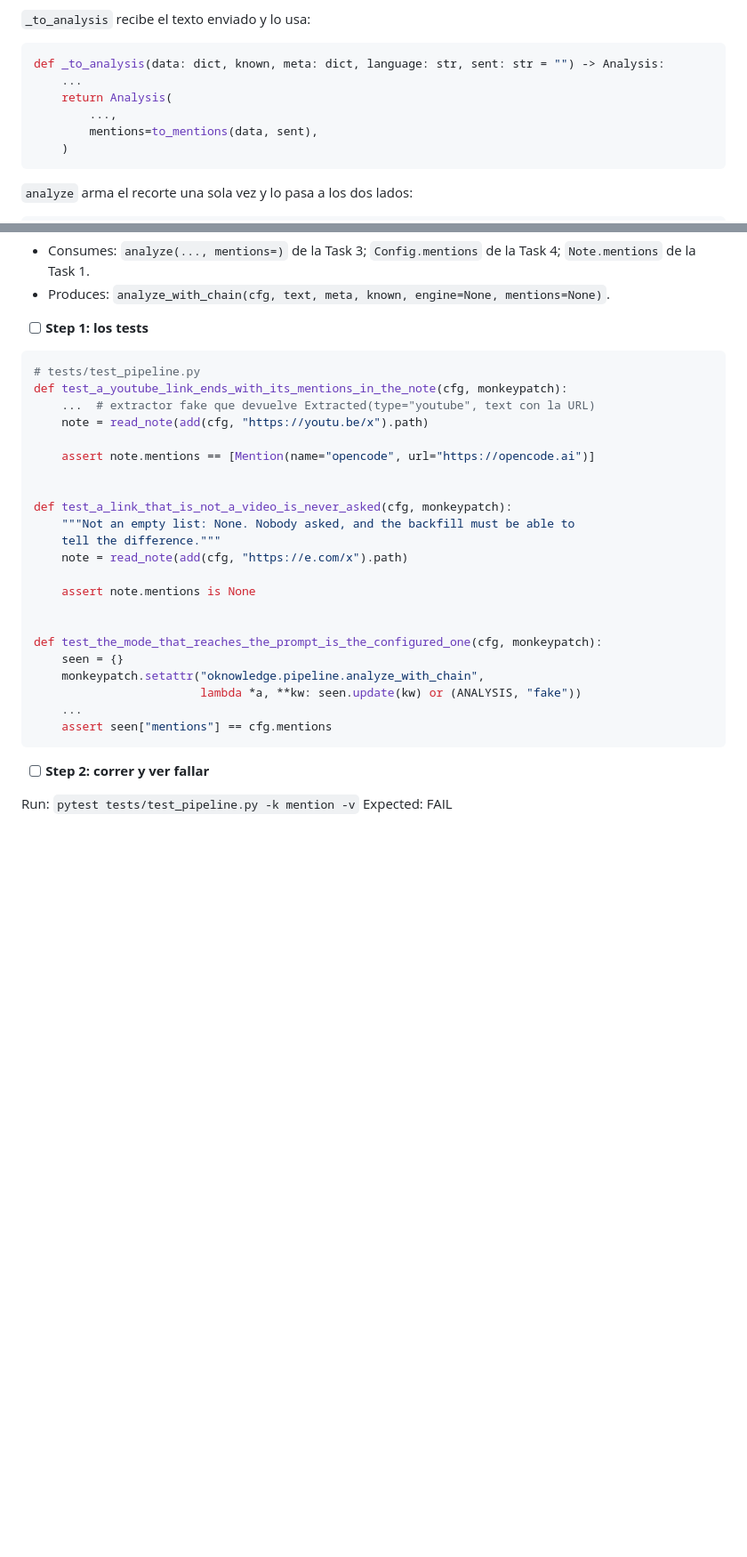
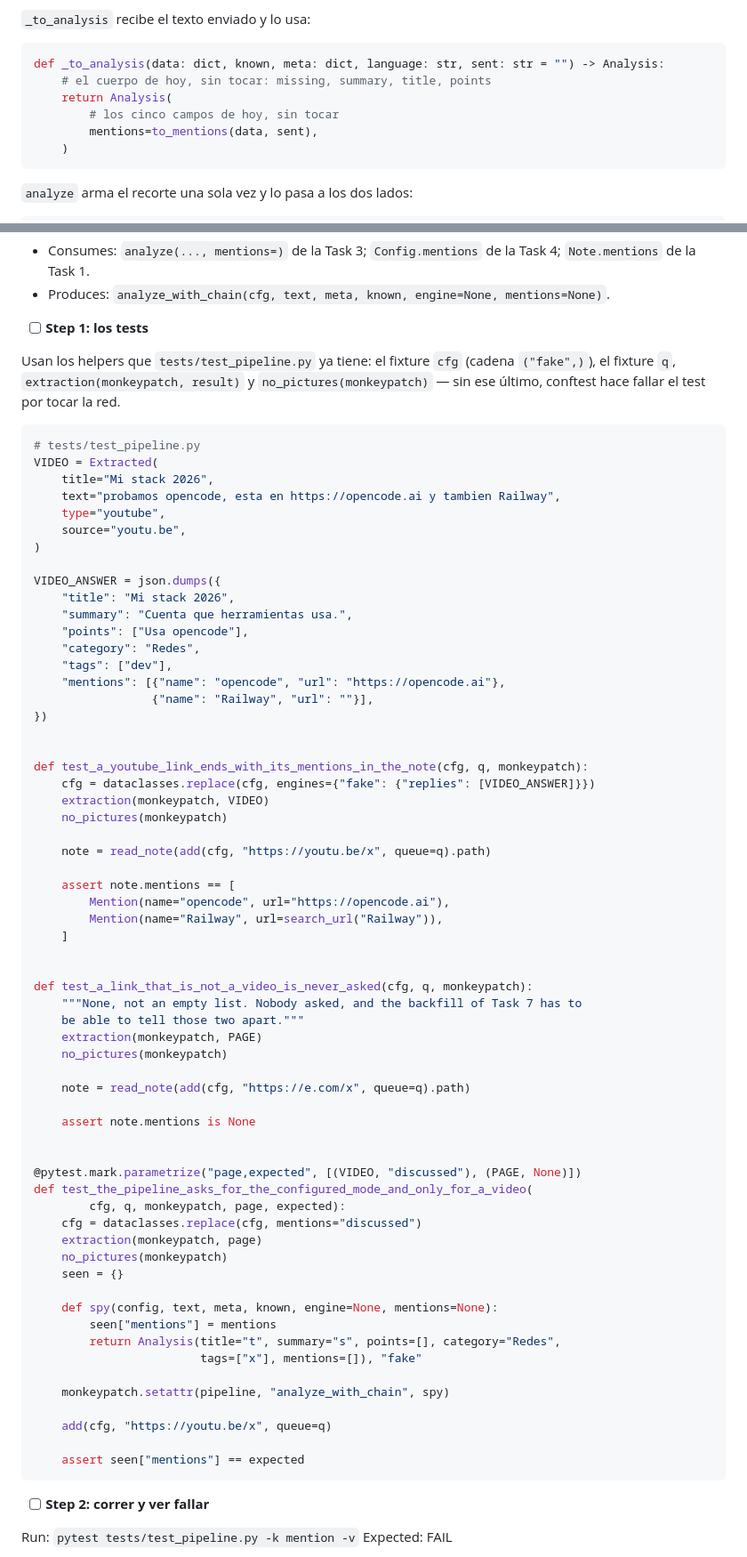
Before and after one commit to FerC10110/oknowledge-win, a Markdown page: docs/2026-10-05-menciones-youtube-plan.md, 2 parts joined by grey strips. Shown at 89% size. Drawn GitHub-style; blank space fills up the shorter version.

Commit message:
docs: make every plan step carry the code it asks for

````diff
--- a/docs/2026-10-05-menciones-youtube-plan.md
+++ b/docs/2026-10-05-menciones-youtube-plan.md
@@ -724,9 +724,9 @@ def to_mentions(data: dict, sent: str) -> list[Mention]:
 
 ```python
 def _to_analysis(data: dict, known, meta: dict, language: str, sent: str = "") -> Analysis:
-    ...
+    # el cuerpo de hoy, sin tocar: missing, summary, title, points
     return Analysis(
-        ...,
+        # los cinco campos de hoy, sin tocar
         mentions=to_mentions(data, sent),
     )
 ```
@@ -941,29 +941,73 @@ git commit -m "feat: choose which mentions a video is asked for, in the config a
 
 - [ ] **Step 1: los tests**
 
+Usan los helpers que `tests/test_pipeline.py` ya tiene: el fixture `cfg` (cadena
+`("fake",)`), el fixture `q`, `extraction(monkeypatch, result)` y
+`no_pictures(monkeypatch)` — sin ese último, conftest hace fallar el test por
+tocar la red.
+
 ```python
 # tests/test_pipeline.py
-def test_a_youtube_link_ends_with_its_mentions_in_the_note(cfg, monkeypatch):
-    ...  # extractor fake que devuelve Extracted(type="youtube", text con la URL)
-    note = read_note(add(cfg, "https://youtu.be/x").path)
+VIDEO = Extracted(
+    title="Mi stack 2026",
+    text="probamos opencode, esta en https://opencode.ai y tambien Railway",
+    type="youtube",
+    source="youtu.be",
+)
 
-    assert note.mentions == [Mention(name="opencode", url="https://opencode.ai")]
+VIDEO_ANSWER = json.dumps({
+    "title": "Mi stack 2026",
+    "summary": "Cuenta que herramientas usa.",
+    "points": ["Usa opencode"],
+    "category": "Redes",
+    "tags": ["dev"],
+    "mentions": [{"name": "opencode", "url": "https://opencode.ai"},
+                 {"name": "Railway", "url": ""}],
+})
 
 
-def test_a_link_that_is_not_a_video_is_never_asked(cfg, monkeypatch):
-    """Not an empty list: None. Nobody asked, and the backfill must be able to
-    tell the difference."""
-    note = read_note(add(cfg, "https://e.com/x").path)
+def test_a_youtube_link_ends_with_its_mentions_in_the_note(cfg, q, monkeypatch):
+    cfg = dataclasses.replace(cfg, engines={"fake": {"replies": [VIDEO_ANSWER]}})
+    extraction(monkeypatch, VIDEO)
+    no_pictures(monkeypatch)
+
+    note = read_note(add(cfg, "https://youtu.be/x", queue=q).path)
+
+    assert note.mentions == [
+        Mention(name="opencode", url="https://opencode.ai"),
+        Mention(name="Railway", url=search_url("Railway")),
+    ]
+
+
+def test_a_link_that_is_not_a_video_is_never_asked(cfg, q, monkeypatch):
+    """None, not an empty list. Nobody asked, and the backfill of Task 7 has to
+    be able to tell those two apart."""
+    extraction(monkeypatch, PAGE)
+    no_pictures(monkeypatch)
+
+    note = read_note(add(cfg, "https://e.com/x", queue=q).path)
 
     assert note.mentions is None
 
 
-def test_the_mode_that_reaches_the_prompt_is_the_configured_one(cfg, monkeypatch):
+@pytest.mark.parametrize("page,expected", [(VIDEO, "discussed"), (PAGE, None)])
+def test_the_pipeline_asks_for_the_configured_mode_and_only_for_a_video(
+        cfg, q, monkeypatch, page, expected):
+    cfg = dataclasses.replace(cfg, mentions="discussed")
+    extraction(monkeypatch, page)
+    no_pictures(monkeypatch)
     seen = {}
-    monkeypatch.setattr("oknowledge.pipeline.analyze_with_chain",
-                        lambda *a, **kw: seen.update(kw) or (ANALYSIS, "fake"))
-    ...
-    assert seen["mentions"] == cfg.mentions
+
+    def spy(config, text, meta, known, engine=None, mentions=None):
+        seen["mentions"] = mentions
+        return Analysis(title="t", summary="s", points=[], category="Redes",
+                        tags=["x"], mentions=[]), "fake"
+
+    monkeypatch.setattr(pipeline, "analyze_with_chain", spy)
+
+    add(cfg, "https://youtu.be/x", queue=q)
+
+    assert seen["mentions"] == expected
 ```
 
 - [ ] **Step 2: correr y ver fallar**
````
Also changed, not shown: other parts of docs/2026-10-05-menciones-youtube-plan.md (+98 -30 lines).
